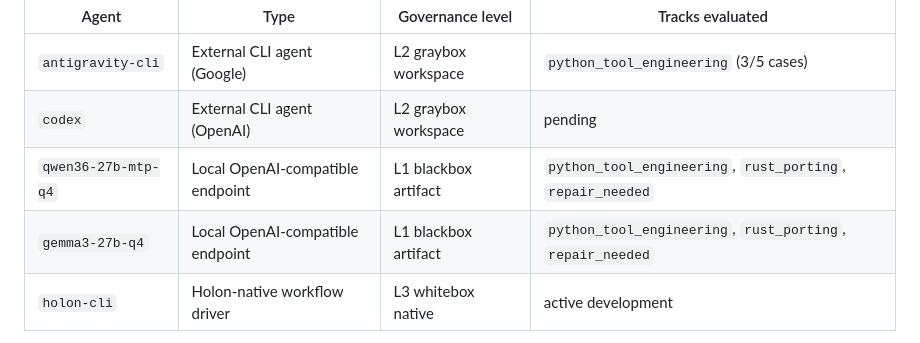
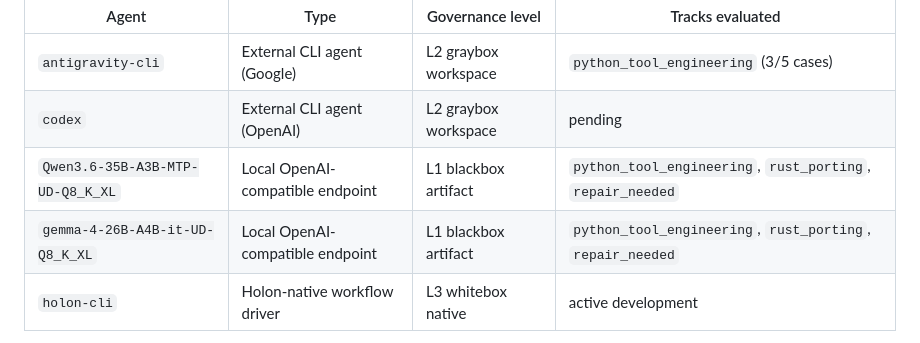
Before and after one commit to JohnYCChiang/holon-bench, a Markdown page: README.md, the part around the change. Rendered like a GitHub page.

Commit message:
fix: correct local model names to Q8 variants in baseline table

```diff
--- a/README.md
+++ b/README.md
@@ -153,8 +153,8 @@ Holon-Bench is not tied to Holon or any single model backend. Current baselines
 |---|---|---|---|
 | `antigravity-cli` | External CLI agent (Google) | L2 graybox workspace | `python_tool_engineering` (3/5 cases) |
 | `codex` | External CLI agent (OpenAI) | L2 graybox workspace | pending |
-| `qwen36-27b-mtp-q4` | Local OpenAI-compatible endpoint | L1 blackbox artifact | `python_tool_engineering`, `rust_porting`, `repair_needed` |
-| `gemma3-27b-q4` | Local OpenAI-compatible endpoint | L1 blackbox artifact | `python_tool_engineering`, `rust_porting`, `repair_needed` |
+| `Qwen3.6-35B-A3B-MTP-UD-Q8_K_XL` | Local OpenAI-compatible endpoint | L1 blackbox artifact | `python_tool_engineering`, `rust_porting`, `repair_needed` |
+| `gemma-4-26B-A4B-it-UD-Q8_K_XL` | Local OpenAI-compatible endpoint | L1 blackbox artifact | `python_tool_engineering`, `rust_porting`, `repair_needed` |
 | `holon-cli` | Holon-native workflow driver | L3 whitebox native | active development |
 
 Antigravity CLI and Codex CLI are tracked as external-agent baselines to validate that Holon-Bench can evaluate CLI-based coding agents, not only local model endpoints. Holon-native runs may expose deeper process telemetry such as workflow type, generation path, knowledge-graph recall, and eventually COPR `prompt_stack`; external agents are still valid baselines when they only expose workspace diffs and artifacts.
```
